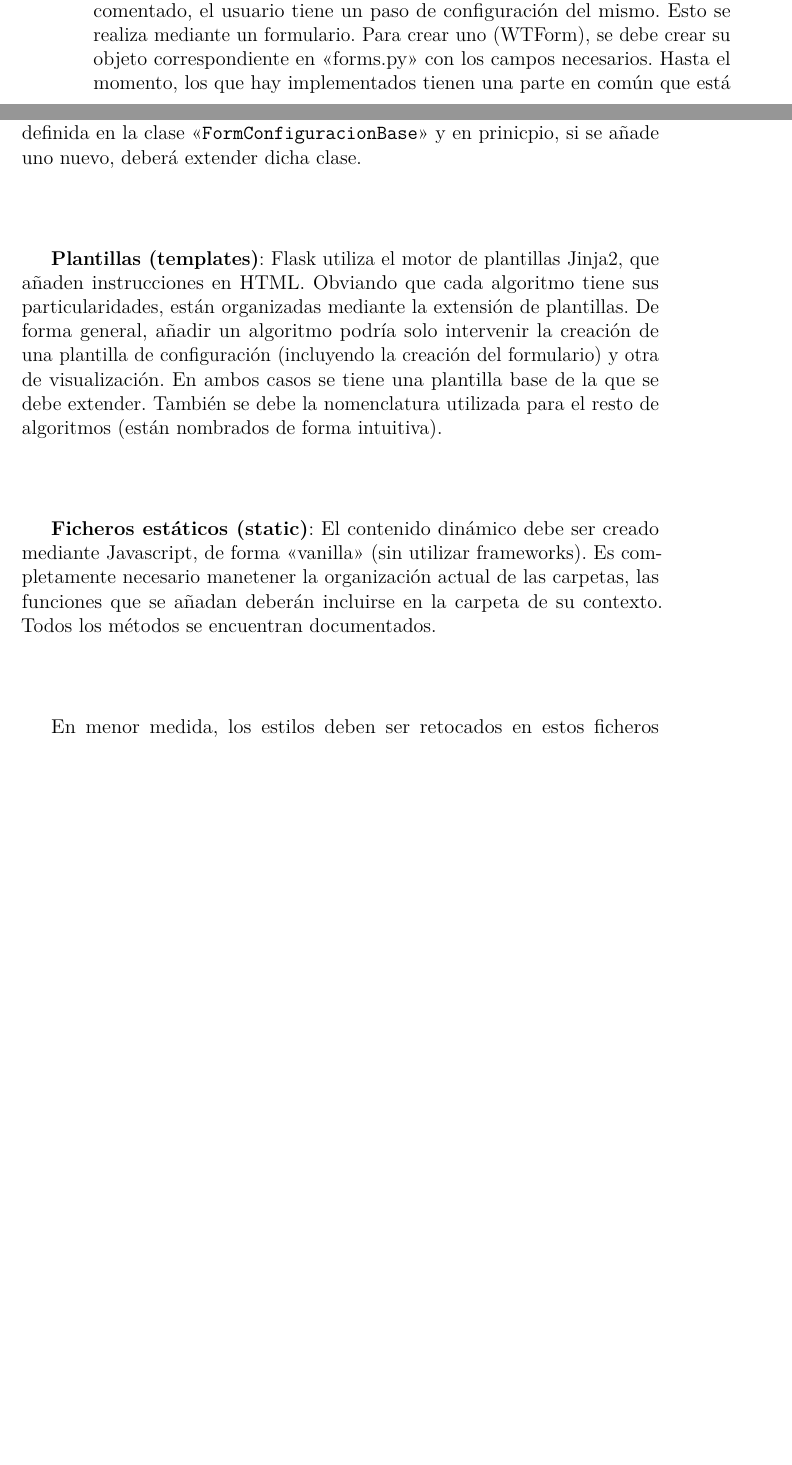
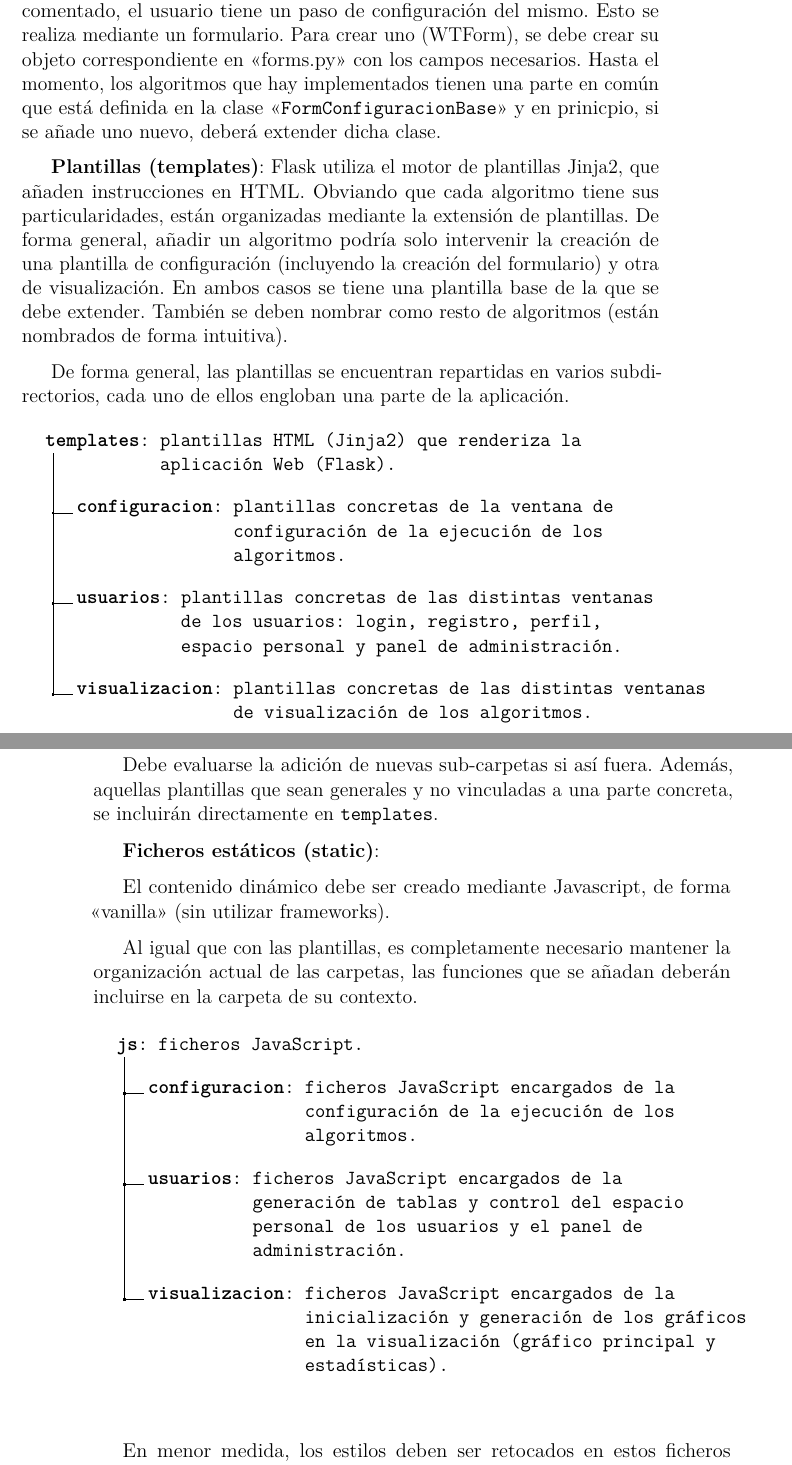
Before and after one commit to dmacha27/TFG-SemiSupervisado, a LaTeX book (doc/anexos.tex, which reads doc/tex/D_Manual_programador.tex): two parts of pages 80 and 81 of 89 before the commit and two parts of pages 81 and 82 of 91 after it, joined at a grey line, cut so that both start at the same text, the shorter picture padded with empty space. Compiled offline with pdfLaTeX.

Commit message:
Retocar manual del programador

```diff
--- a/doc/tex/D_Manual_programador.tex
+++ b/doc/tex/D_Manual_programador.tex
@@ -352,9 +372,9 @@ inicio. Para incorporarlos al flujo, esto se hace incorporándolos a la selecci
 comentado, el usuario tiene un paso de configuración del mismo. Esto se realiza
 mediante un formulario. Para crear uno (WTForm), se debe crear su objeto
 correspondiente en <<forms.py>> con los campos necesarios. Hasta el momento, los
-que hay implementados tienen una parte en común que está definida en la clase
-<<\texttt{FormConfiguracionBase}>> y en prinicpio, si se añade uno nuevo, deberá
-extender dicha clase.
+algoritmos que hay implementados tienen una parte en común que está definida en
+la clase <<\texttt{FormConfiguracionBase}>> y en prinicpio, si se añade uno
+nuevo, deberá extender dicha clase.
 
 \textbf{Plantillas (templates)}: Flask utiliza el motor de plantillas Jinja2,
 que añaden instrucciones en HTML. Obviando que cada algoritmo tiene sus
@@ -362,14 +382,59 @@ particularidades, están organizadas mediante la extensión de plantillas. De
 forma general, añadir un algoritmo podría solo intervenir la creación de una
 plantilla de configuración (incluyendo la creación del formulario) y otra de
 visualización. En ambos casos se tiene una plantilla base de la que se debe
-extender. También se debe la nomenclatura utilizada para el resto de algoritmos
-(están nombrados de forma intuitiva).
+extender. También se deben nombrar como resto de algoritmos (están nombrados de
+forma intuitiva).
 
-\textbf{Ficheros estáticos (static)}: El contenido dinámico debe ser creado
-mediante Javascript, de forma <<vanilla>> (sin utilizar frameworks). Es
-completamente necesario manetener la organización actual de las carpetas, las
-funciones que se añadan deberán incluirse en la carpeta de su contexto. Todos
-los métodos se encuentran documentados.
+De forma general, las plantillas se encuentran repartidas en varios
+subdirectorios, cada uno de ellos engloban una parte de la aplicación.
+
+\begin{figure}[H]
+    \dirtree{%
+        .1 \textbf{templates}: \begin{minipage}[t]{10cm}
+            plantillas HTML (Jinja2) que renderiza la aplicación Web
+            (Flask){.}\\
+        \end{minipage}.
+        .2 \textbf{configuracion}: \begin{minipage}[t]{10cm}
+            plantillas concretas de la ventana de configuración de la ejecución de los algoritmos{.}\\
+        \end{minipage}.
+        .2 \textbf{usuarios}: \begin{minipage}[t]{10cm}
+            plantillas concretas de las distintas ventanas de los usuarios: login, registro, perfil, espacio personal y panel de administración{.}\\
+        \end{minipage}.
+        .2 \textbf{visualizacion}: \begin{minipage}[t]{10cm}
+            plantillas concretas de las distintas ventanas de visualización de los algoritmos{.}\\
+        \end{minipage}.
+    }
+\end{figure}
+
+Debe evaluarse la adición de nuevas sub-carpetas si así fuera. Además, aquellas
+plantillas que sean generales y no vinculadas a una parte concreta, se incluirán
+directamente en \texttt{templates}.
+
+\textbf{Ficheros estáticos (static)}:
+
+El contenido dinámico debe ser creado mediante Javascript, de forma <<vanilla>>
+(sin utilizar frameworks).
+
+Al igual que con las plantillas, es completamente necesario mantener la
+organización actual de las carpetas, las funciones que se añadan deberán
+incluirse en la carpeta de su contexto.
+
+\begin{figure}[H]
+    \dirtree{%
+        .1 \textbf{js}: \begin{minipage}[t]{10cm}
+            ficheros JavaScript{.}\\
+        \end{minipage}.
+        .2 \textbf{configuracion}: \begin{minipage}[t]{10cm}
+            ficheros JavaScript encargados de la configuración de la ejecución de los algoritmos{.}\\
+        \end{minipage}.
+        .2 \textbf{usuarios}: \begin{minipage}[t]{10cm}
+            ficheros JavaScript encargados de la generación de tablas y control del espacio personal de los usuarios y el panel de administración{.}\\
+        \end{minipage}.
+        .2 \textbf{visualizacion}: \begin{minipage}[t]{10cm}
+            ficheros JavaScript encargados de la inicialización y generación de los gráficos en la visualización (gráfico principal y estadísticas){.}\\
+        \end{minipage}.
+    }
+\end{figure}
 
 En menor medida, los estilos deben ser retocados en estos ficheros
 (\texttt{css/style.css}) aunque en principio la aplicación está estilada con
```
Also changed, not shown: doc/anexos.pdf, doc/tex/D_Manual_programador.tex (152 more changed lines).
